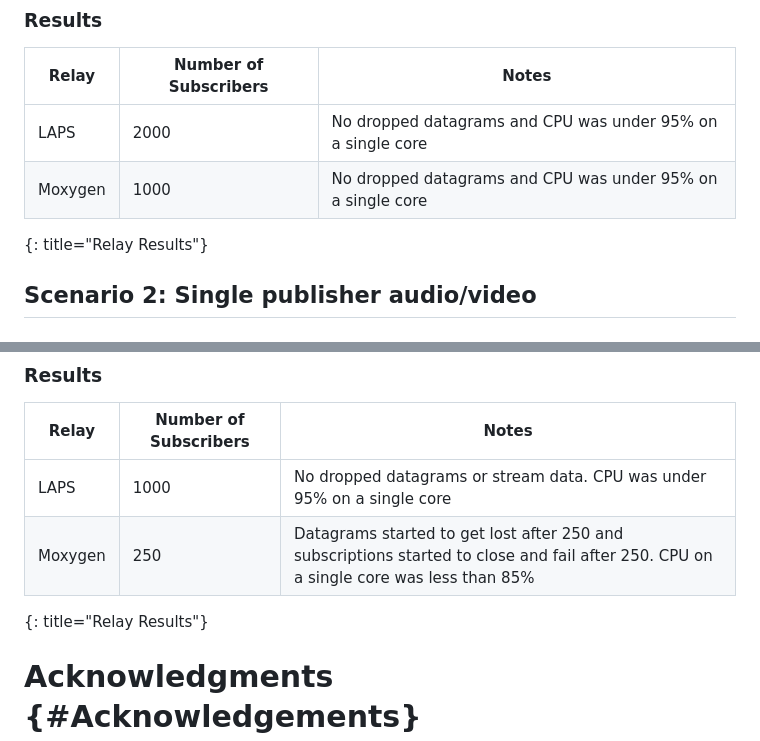
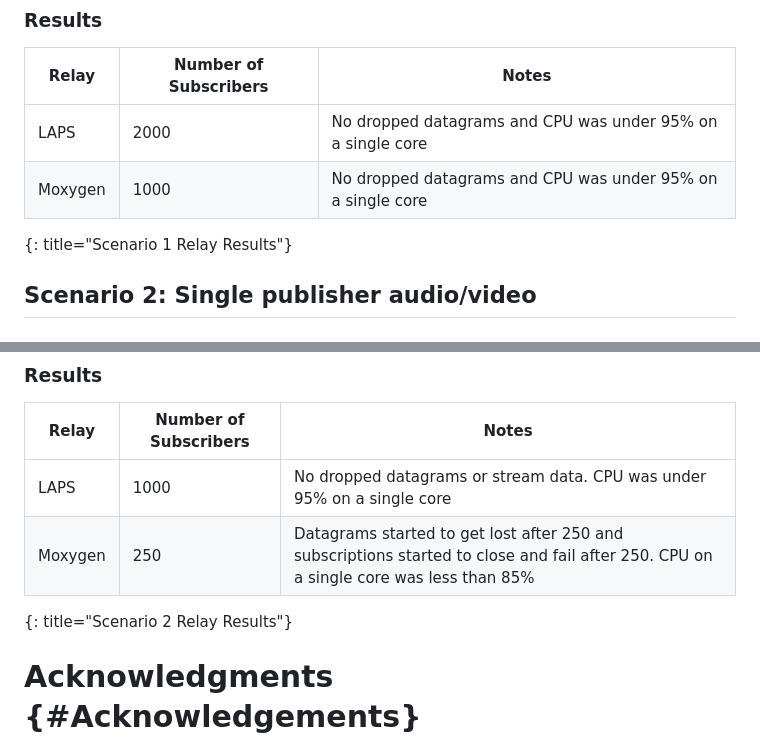
Before and after one commit to TimEvens/draft-evens-moq-bench, a Markdown page: draft-evens-moq-bench.md, 2 parts joined by grey strips. Drawn GitHub-style.

Commit message:
update table title

```diff
--- a/draft-evens-moq-bench.md
+++ b/draft-evens-moq-bench.md
@@ -495,7 +495,7 @@ total_test_time       = 40000          ; total transmit time in ms - including s
 | ------- | --------------------- | ----------------------------------------------------------- |
 | LAPS    | 2000                  | No dropped datagrams and CPU was under 95% on a single core |
 | Moxygen | 1000                  | No dropped datagrams and CPU was under 95% on a single core |
-{: title="Relay Results"}
+{: title="Scenario 1 Relay Results"}
 
 ## Scenario 2: Single publisher audio/video
 
@@ -535,7 +535,7 @@ total_test_time       = 40000          ; total transmit time in ms - including s
 | ------- | --------------------- | ------------------------------------------------------------------------------------------------------------------------------------- |
 | LAPS    | 1000                  | No dropped datagrams or stream data. CPU was under 95% on a single core                                                               |
 | Moxygen | 250                   | Datagrams started to get lost after 250 and subscriptions started to close and fail after 250. CPU on a single core was less than 85% |
-{: title="Relay Results"}
+{: title="Scenario 2 Relay Results"}
 
 
 # Acknowledgments {#Acknowledgements}
```
